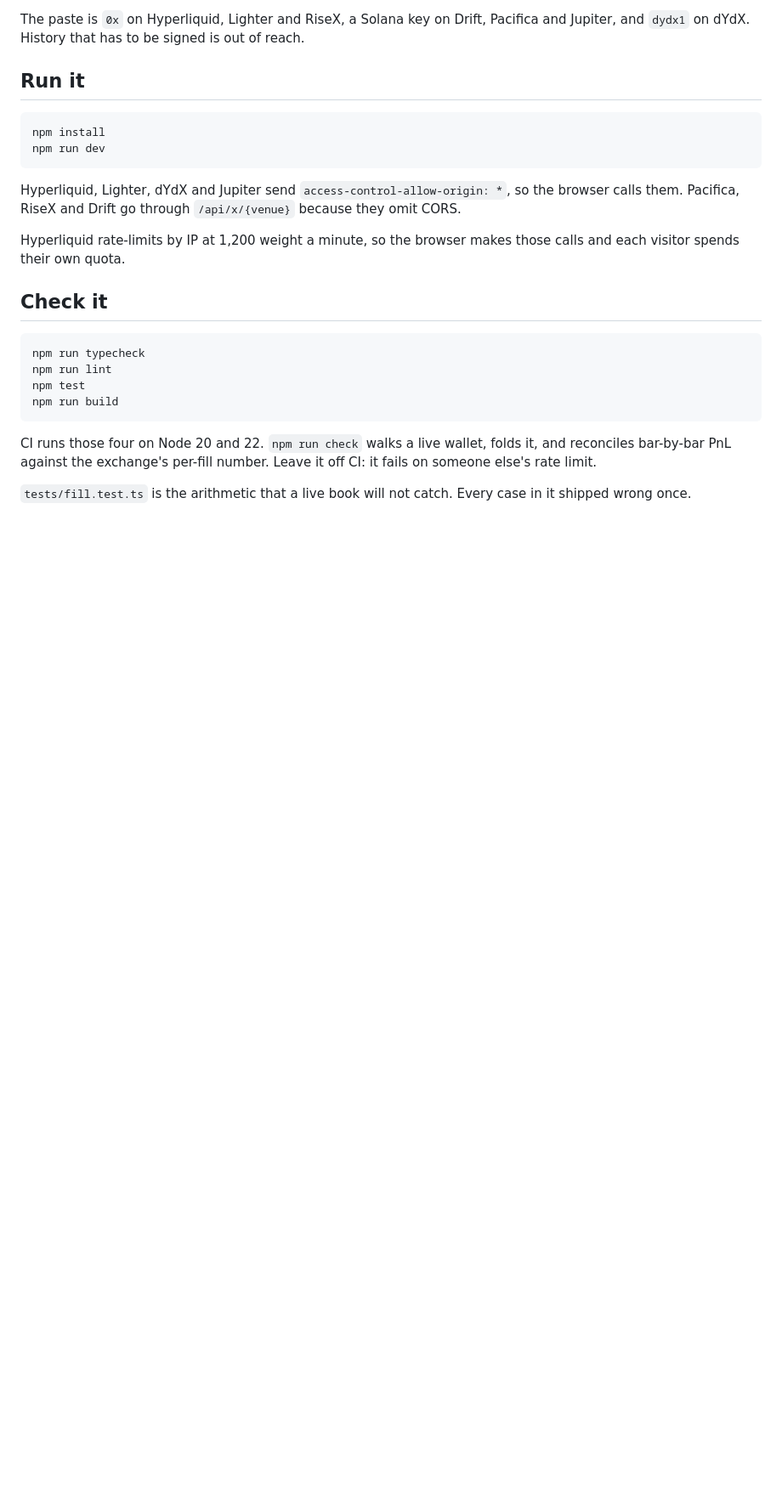
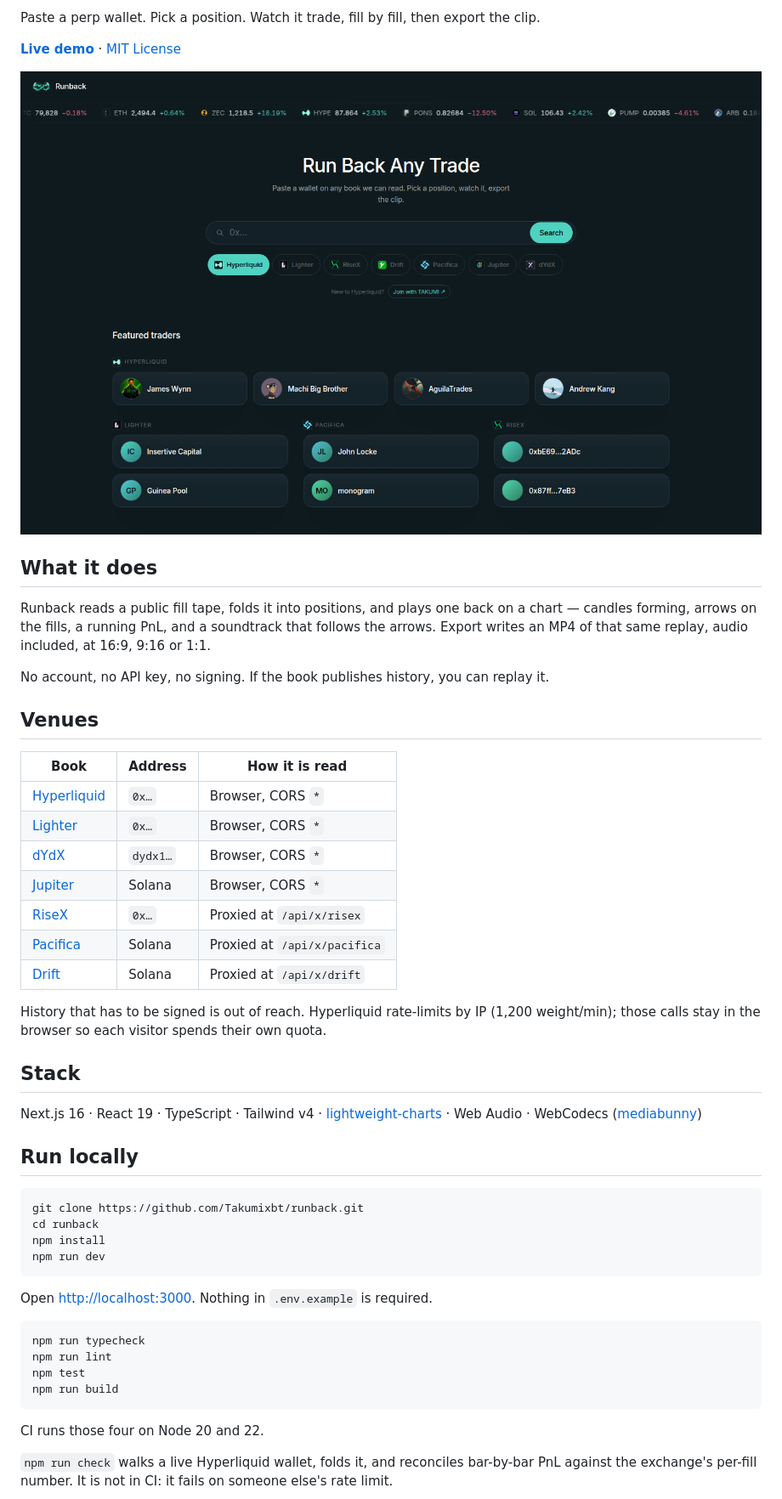
Before and after one commit to Takumixbt/Runback, a Markdown page: README.md, the part around one of its changes. Shown at 85% size. Drawn GitHub-style; pictures changed too: docs/home.png (added); blank space fills up the shorter version.

````diff
--- a/README.md
+++ b/README.md
@@ -4,18 +5,44 @@ You paste a wallet from a perp book we can actually read. Fills fold into positi
 
-The paste is `0x` on Hyperliquid, Lighter and RiseX, a Solana key on Drift, Pacifica and Jupiter, and `dydx1` on dYdX. History that has to be signed is out of reach.
+Paste a perp wallet. Pick a position. Watch it trade, fill by fill, then export the clip.
 
-## Run it
+**[Live demo](https://runbackpnl.vercel.app)** · [MIT License](LICENSE)
+
+![Runback](docs/home.png)
+
+## What it does
+
+Runback reads a public fill tape, folds it into positions, and plays one back on a chart — candles forming, arrows on the fills, a running PnL, and a soundtrack that follows the arrows. Export writes an MP4 of that same replay, audio included, at 16:9, 9:16 or 1:1.
+
+No account, no API key, no signing. If the book publishes history, you can replay it.
+
+## Venues
+
+| Book | Address | How it is read |
+| --- | --- | --- |
+| [Hyperliquid](https://app.hyperliquid.xyz) | `0x…` | Browser, CORS `*` |
+| [Lighter](https://app.lighter.xyz) | `0x…` | Browser, CORS `*` |
+| [dYdX](https://dydx.trade) | `dydx1…` | Browser, CORS `*` |
+| [Jupiter](https://jup.ag) | Solana | Browser, CORS `*` |
+| [RiseX](https://rise.trade) | `0x…` | Proxied at `/api/x/risex` |
+| [Pacifica](https://app.pacifica.fi) | Solana | Proxied at `/api/x/pacifica` |
+| [Drift](https://app.drift.trade) | Solana | Proxied at `/api/x/drift` |
+
+History that has to be signed is out of reach. Hyperliquid rate-limits by IP (1,200 weight/min); those calls stay in the browser so each visitor spends their own quota.
+
+## Stack
+
+Next.js 16 · React 19 · TypeScript · Tailwind v4 · [lightweight-charts](https://github.com/tradingview/lightweight-charts) · Web Audio · WebCodecs ([mediabunny](https://github.com/Vanilagy/mediabunny))
+
+## Run locally
 
 ```bash
+git clone https://github.com/Takumixbt/runback.git
+cd runback
 npm install
 npm run dev
 ```
 
-Hyperliquid, Lighter, dYdX and Jupiter send `access-control-allow-origin: *`, so the browser calls them. Pacifica, RiseX and Drift go through `/api/x/{venue}` because they omit CORS.
-
-Hyperliquid rate-limits by IP at 1,200 weight a minute, so the browser makes those calls and each visitor spends their own quota.
-
-## Check it
+Open [http://localhost:3000](http://localhost:3000). Nothing in `.env.example` is required.
 
 ```bash
 npm run typecheck
@@ -24,7 +51,7 @@ npm test
 npm run build
 ```
 
-CI runs those four on Node 20 and 22. `npm run check` walks a live wallet, folds it, and reconciles bar-by-bar PnL against the exchange's per-fill number. Leave it off CI: it fails on someone else's rate limit.
+CI runs those four on Node 20 and 22.
 
-`tests/fill.test.ts` is the arithmetic that a live book will not catch. Every case in it shipped wrong once.
+`npm run check` walks a live Hyperliquid wallet, folds it, and reconciles bar-by-bar PnL against the exchange's per-fill number. It is not in CI: it fails on someone else's rate limit.
 
````
Also changed, not shown: other parts of README.md (+33 -2 lines), docs/pipeline.jpg (added), 7 other files.
